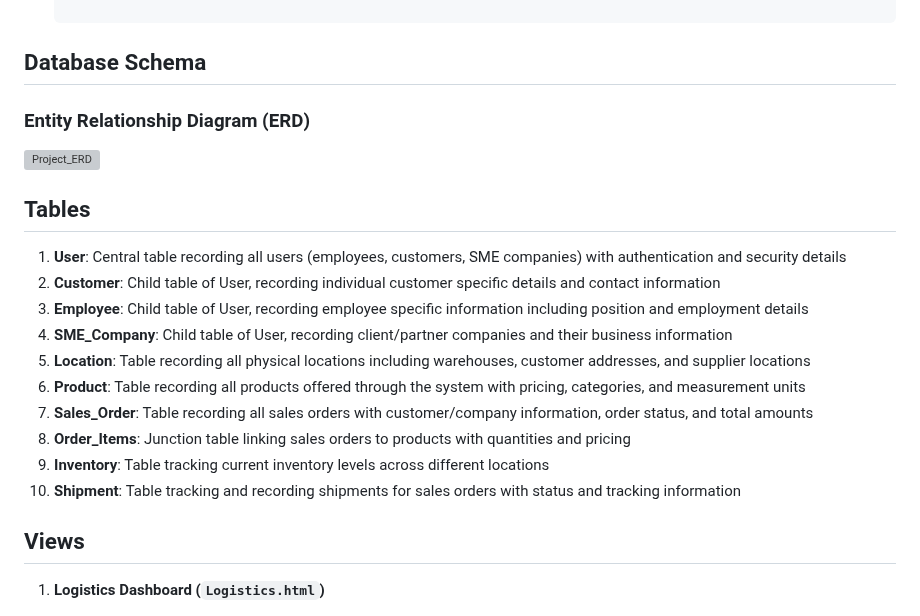
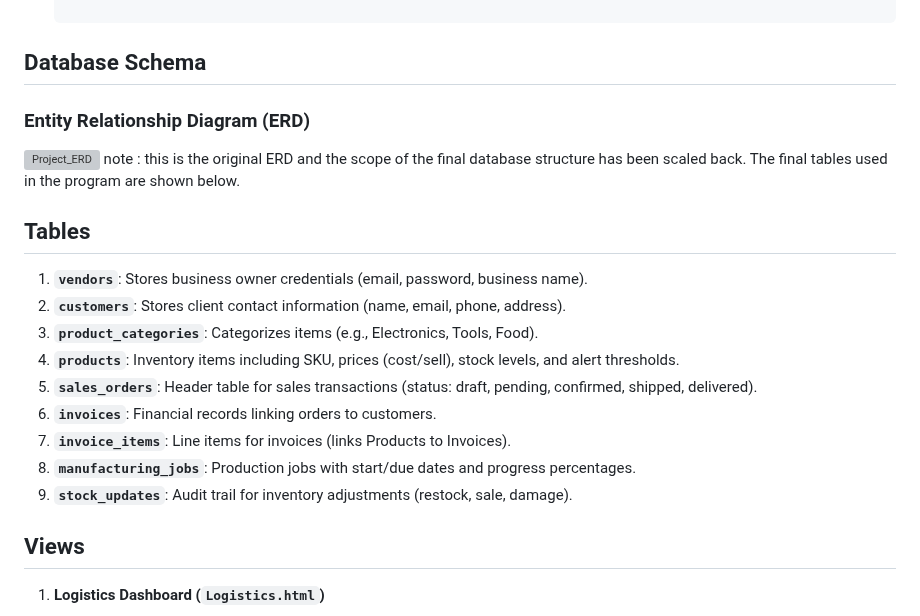
Before and after one commit to Par218/BFB-Group-9, a Markdown page: README.md, the part around the change. GitHub-like rendering; grey boxes are pictures that could not be loaded.

Commit message:
Revise tables section in README.md
Updated the tables section to include new tables and their descriptions.

```diff
--- a/README.md
+++ b/README.md
@@ -40,21 +40,21 @@ Caleb Pillay u23528232
 ### Entity Relationship Diagram (ERD)
 
 <img width="1908" height="1248" alt="Project_ERD" src="https://github.com/user-attachments/assets/2b0cca06-f70f-48d2-bb5e-4f107d35453a" />
+note : this is the original ERD and the scope of the final database structure has been scaled back. The final tables used in the program are shown below.
 
 
 
 ## Tables
 
-1. **User**: Central table recording all users (employees, customers, SME companies) with authentication and security details
-2. **Customer**: Child table of User, recording individual customer specific details and contact information
-3. **Employee**: Child table of User, recording employee specific information including position and employment details
-4. **SME_Company**: Child table of User, recording client/partner companies and their business information
-5. **Location**: Table recording all physical locations including warehouses, customer addresses, and supplier locations
-6. **Product**: Table recording all products offered through the system with pricing, categories, and measurement units
-7. **Sales_Order**: Table recording all sales orders with customer/company information, order status, and total amounts
-8. **Order_Items**: Junction table linking sales orders to products with quantities and pricing
-9. **Inventory**: Table tracking current inventory levels across different locations
-10. **Shipment**: Table tracking and recording shipments for sales orders with status and tracking information
+1.  **`vendors`**: Stores business owner credentials (email, password, business name).
+2.  **`customers`**: Stores client contact information (name, email, phone, address).
+3.  **`product_categories`**: Categorizes items (e.g., Electronics, Tools, Food).
+4.  **`products`**: Inventory items including SKU, prices (cost/sell), stock levels, and alert thresholds.
+5.  **`sales_orders`**: Header table for sales transactions (status: draft, pending, confirmed, shipped, delivered).
+6.  **`invoices`**: Financial records linking orders to customers.
+7.  **`invoice_items`**: Line items for invoices (links Products to Invoices).
+8.  **`manufacturing_jobs`**: Production jobs with start/due dates and progress percentages.
+9.  **`stock_updates`**: Audit trail for inventory adjustments (restock, sale, damage).
 
 
 ## Views
```
